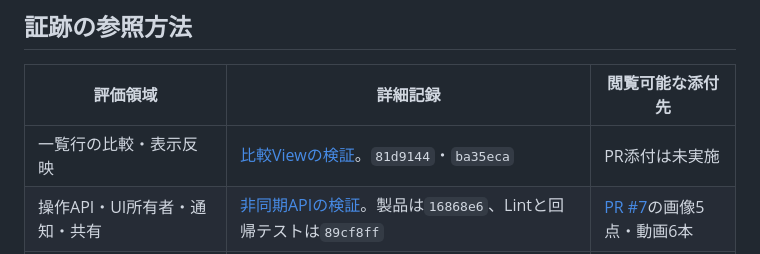
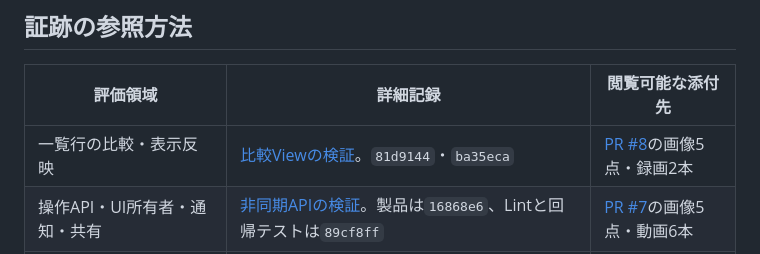
Before and after one commit to 9uiLe/nibble, a Markdown page: docs/mvp-validation.md, the part around the change. Rendered like a GitHub page.

```diff
--- a/docs/mvp-validation.md
+++ b/docs/mvp-validation.md
@@ -97,7 +97,7 @@ raw値は`artifacts/mvp/search-timing-final.json`（`a498ba4`）と`artifacts/li
 
 | 評価領域 | 詳細記録 | 閲覧可能な添付先 |
 | --- | --- | --- |
-| 一覧行の比較・表示反映 | [比較Viewの検証](app-macros-validation.md)。`81d9144`・`ba35eca` | PR添付は未実施 |
+| 一覧行の比較・表示反映 | [比較Viewの検証](app-macros-validation.md)。`81d9144`・`ba35eca` | [PR #8](https://github.com/9uiLe/nibble/pull/8)の画像5点・録画2本 |
 | 操作API・UI所有者・通知・共有 | [非同期APIの検証](async-policy-validation.md)。製品は`16868e6`、Lintと回帰テストは`89cf8ff` | [PR #7](https://github.com/9uiLe/nibble/pull/7)の画像5点・動画6本 |
 | タスク所有・アニメーションの比較資料 | [Tasking・ScopedAnimationの検証](library-policy-validation.md)。`9686f3a`の19テスト、操作と撮影 | [PR #7](https://github.com/9uiLe/nibble/pull/7)の画像4点・動画5点 |
 | 表示・日本語入力・OS連携 | この文書の入力・外観・OS連携の表。2026-09-13の各ソース | [PR #6](https://github.com/9uiLe/nibble/pull/6)の画像6点・動画6本 |
```
Also changed, not shown: docs/app-macros-validation.md (+1 -1 lines).
